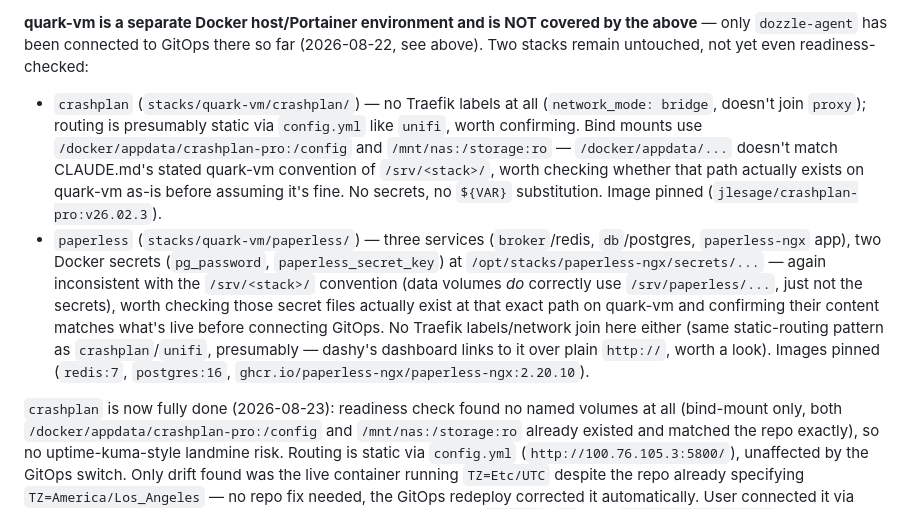
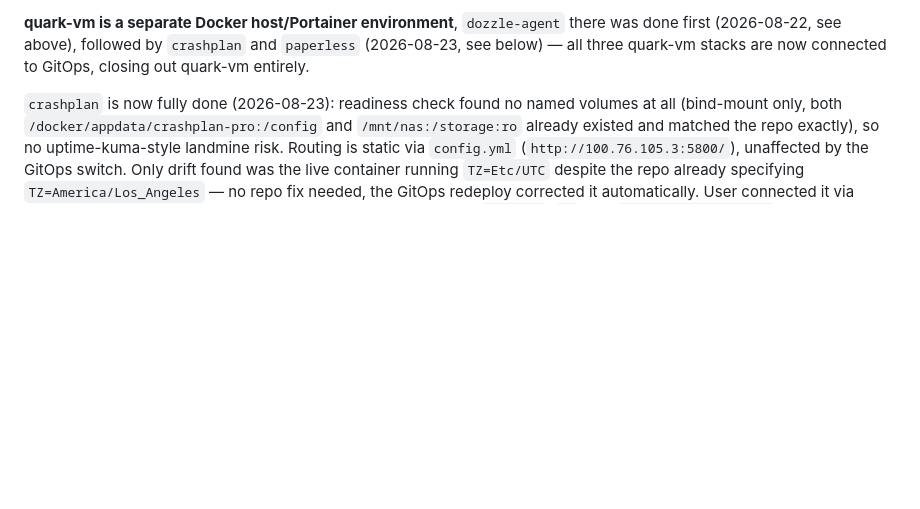
Before and after one commit to nph4/Homelab-IaC, a Markdown page: CLAUDE.md, the part around one of its changes. Rendered like a GitHub page; blank space fills up the shorter version.

Commit message:
clean up stale quark-vm status lines in migration log
The pre-migration readiness-check notes for crashplan/paperless and
the "not yet touched" quark-vm summary were left in place after both
stacks were completed, contradicting the completion entries a few
lines below. Condensed into an accurate summary.

Co-Authored-By: Claude Sonnet 5 <noreply@anthropic.com>

```diff
--- a/CLAUDE.md
+++ b/CLAUDE.md
@@ -79,8 +79,5 @@ All **nelson-nuc** stacks in the suggested Phase 3 order have now been attempted
 
-**quark-vm is a separate Docker host/Portainer environment and is NOT covered by the above** — only `dozzle-agent` has been connected to GitOps there so far (2026-08-22, see above). Two stacks remain untouched, not yet even readiness-checked:
-
-- `crashplan` (`stacks/quark-vm/crashplan/`) — no Traefik labels at all (`network_mode: bridge`, doesn't join `proxy`); routing is presumably static via `config.yml` like `unifi`, worth confirming. Bind mounts use `/docker/appdata/crashplan-pro:/config` and `/mnt/nas:/storage:ro` — `/docker/appdata/...` doesn't match CLAUDE.md's stated quark-vm convention of `/srv/<stack>/`, worth checking whether that path actually exists on quark-vm as-is before assuming it's fine. No secrets, no `${VAR}` substitution. Image pinned (`jlesage/crashplan-pro:v26.02.3`).
-- `paperless` (`stacks/quark-vm/paperless/`) — three services (`broker`/redis, `db`/postgres, `paperless-ngx` app), two Docker secrets (`pg_password`, `paperless_secret_key`) at `/opt/stacks/paperless-ngx/secrets/...` — again inconsistent with the `/srv/<stack>/` convention (data volumes *do* correctly use `/srv/paperless/...`, just not the secrets), worth checking those secret files actually exist at that exact path on quark-vm and confirming their content matches what's live before connecting GitOps. No Traefik labels/network join here either (same static-routing pattern as `crashplan`/`unifi`, presumably — dashy's dashboard links to it over plain `http://`, worth a look). Images pinned (`redis:7`, `postgres:16`, `ghcr.io/paperless-ngx/paperless-ngx:2.20.10`).
+**quark-vm is a separate Docker host/Portainer environment**, `dozzle-agent` there was done first (2026-08-22, see above), followed by `crashplan` and `paperless` (2026-08-23, see below) — all three quark-vm stacks are now connected to GitOps, closing out quark-vm entirely.
 
 `crashplan` is now fully done (2026-08-23): readiness check found no named volumes at all (bind-mount only, both `/docker/appdata/crashplan-pro:/config` and `/mnt/nas:/storage:ro` already existed and matched the repo exactly), so no uptime-kuma-style landmine risk. Routing is static via `config.yml` (`http://100.76.105.3:5800/`), unaffected by the GitOps switch. Only drift found was the live container running `TZ=Etc/UTC` despite the repo already specifying `TZ=America/Los_Angeles` — no repo fix needed, the GitOps redeploy corrected it automatically. User connected it via Portainer; confirmed after: sourced from the Git clone at commit `b6dd75b`, `TZ` now `America/Los_Angeles`, both mounts intact, `RestartCount: 0`, `200` through Traefik.
 
```
Also changed, not shown: other parts of CLAUDE.md (+1 -1 lines).
